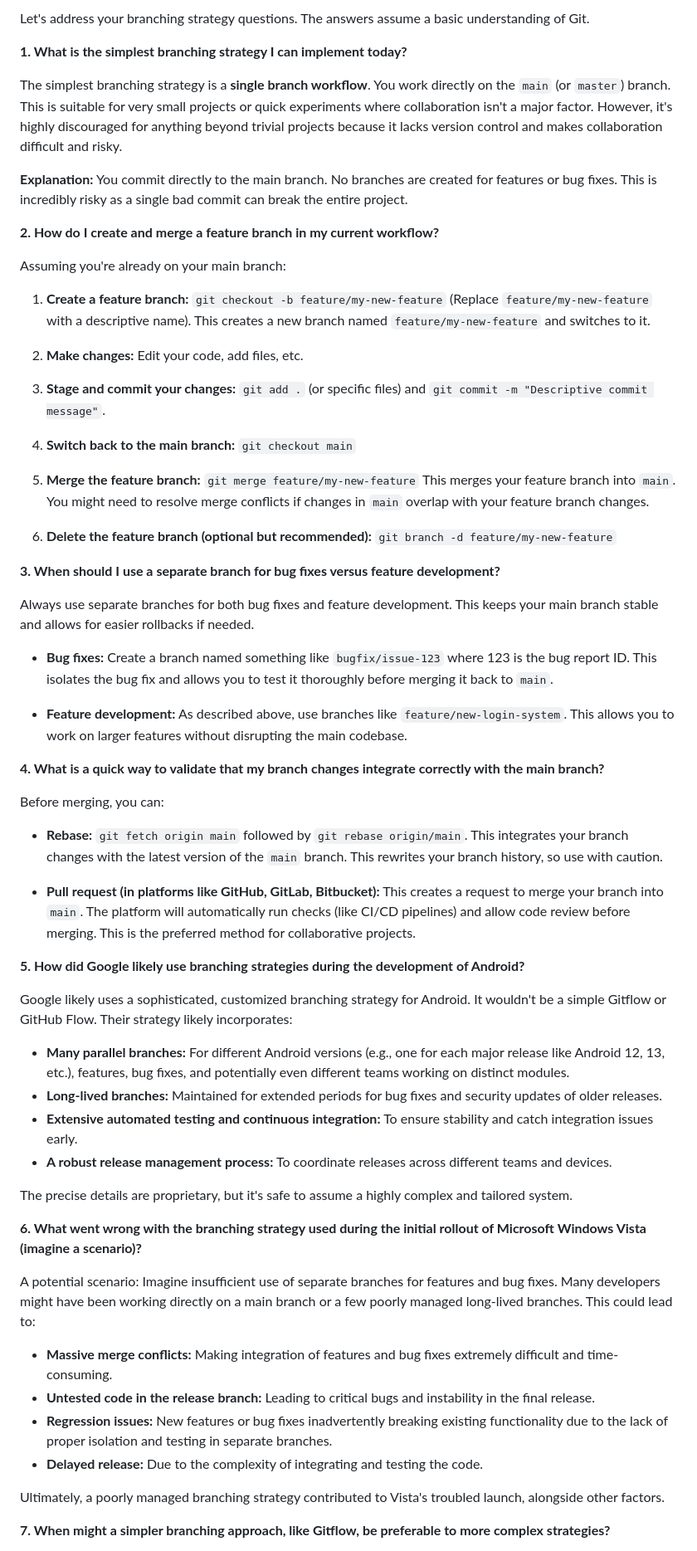
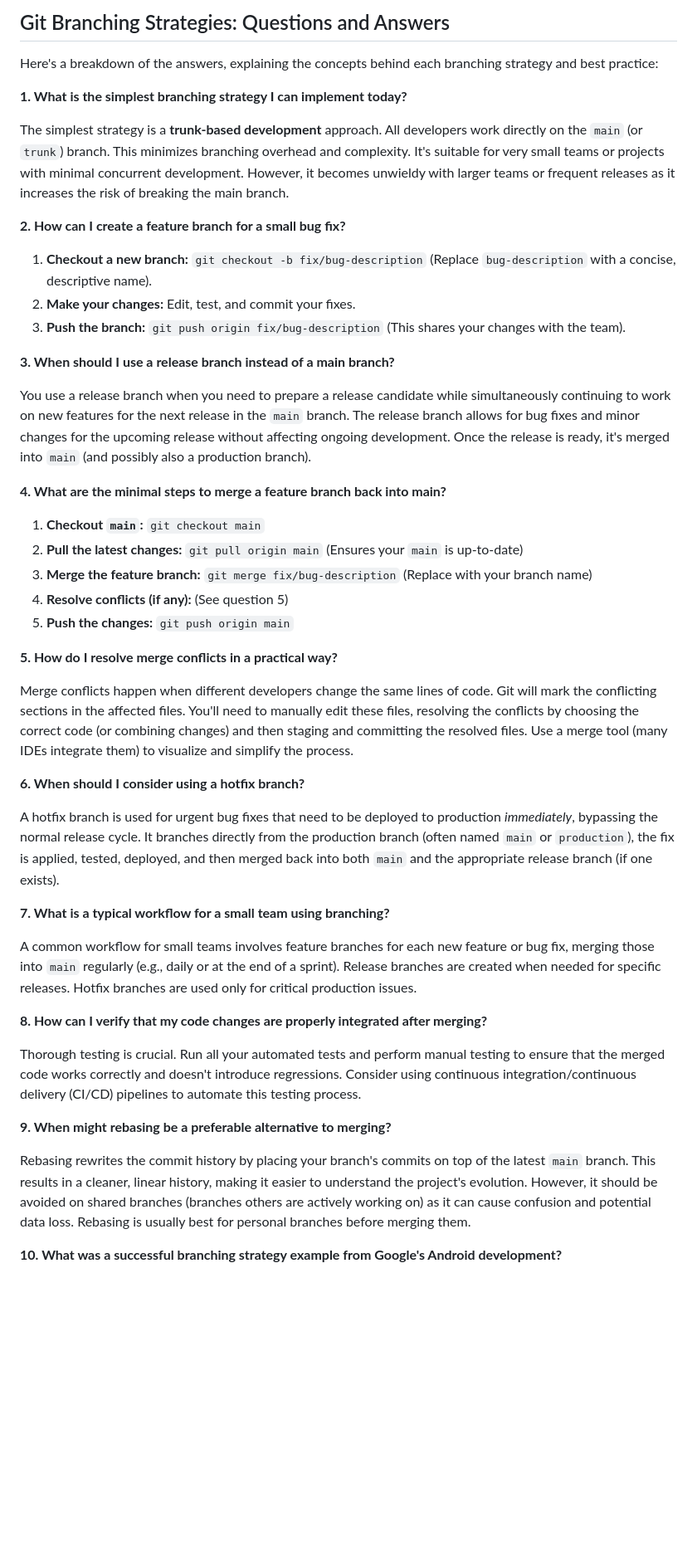
Before and after one commit to Mahefa-MaH/goodbadecode, a Markdown page: TechStack/branching_strategies.md, the part around one of its changes. Shown at 83% size. Rendered like a GitHub page; blank space fills up the shorter version.

Commit message:
Updated TechStack/branching_strategies.md via auto push

```diff
--- a/TechStack/branching_strategies.md
+++ b/TechStack/branching_strategies.md
@@ -1,68 +1,52 @@
-Let's address your branching strategy questions.  The answers assume a basic understanding of Git.
+## Git Branching Strategies: Questions and Answers
+
+Here's a breakdown of the answers, explaining the concepts behind each branching strategy and best practice:
 
 **1. What is the simplest branching strategy I can implement today?**
 
-The simplest branching strategy is a **single branch workflow**.  You work directly on the `main` (or `master`) branch.  This is suitable for very small projects or quick experiments where collaboration isn't a major factor.  However, it's highly discouraged for anything beyond trivial projects because it lacks version control and makes collaboration difficult and risky.
+The simplest strategy is a **trunk-based development** approach.  All developers work directly on the `main` (or `trunk`) branch.  This minimizes branching overhead and complexity.  It's suitable for very small teams or projects with minimal concurrent development.  However, it becomes unwieldy with larger teams or frequent releases as it increases the risk of breaking the main branch.
 
-**Explanation:**  You commit directly to the main branch. No branches are created for features or bug fixes.  This is incredibly risky as a single bad commit can break the entire project.
+**2. How can I create a feature branch for a small bug fix?**
 
-**2. How do I create and merge a feature branch in my current workflow?**
+1. **Checkout a new branch:**  `git checkout -b fix/bug-description` (Replace `bug-description` with a concise, descriptive name).
+2. **Make your changes:** Edit, test, and commit your fixes.
+3. **Push the branch:** `git push origin fix/bug-description` (This shares your changes with the team).
 
-Assuming you're already on your main branch:
+**3. When should I use a release branch instead of a main branch?**
 
-1. **Create a feature branch:** `git checkout -b feature/my-new-feature` (Replace `feature/my-new-feature` with a descriptive name). This creates a new branch named `feature/my-new-feature` and switches to it.
+You use a release branch when you need to prepare a release candidate while simultaneously continuing to work on new features for the next release in the `main` branch.  The release branch allows for bug fixes and minor changes for the upcoming release without affecting ongoing development.  Once the release is ready, it's merged into `main` (and possibly also a production branch).
 
-2. **Make changes:**  Edit your code, add files, etc.
+**4. What are the minimal steps to merge a feature branch back into main?**
 
-3. **Stage and commit your changes:** `git add .` (or specific files) and `git commit -m "Descriptive commit message"`.
+1. **Checkout `main`:** `git checkout main`
+2. **Pull the latest changes:** `git pull origin main` (Ensures your `main` is up-to-date)
+3. **Merge the feature branch:** `git merge fix/bug-description` (Replace with your branch name)
+4. **Resolve conflicts (if any):** (See question 5)
+5. **Push the changes:** `git push origin main`
 
-4. **Switch back to the main branch:** `git checkout main`
+**5. How do I resolve merge conflicts in a practical way?**
 
-5. **Merge the feature branch:** `git merge feature/my-new-feature`  This merges your feature branch into `main`.  You might need to resolve merge conflicts if changes in `main` overlap with your feature branch changes.
-
-6. **Delete the feature branch (optional but recommended):** `git branch -d feature/my-new-feature`
+Merge conflicts happen when different developers change the same lines of code.  Git will mark the conflicting sections in the affected files.  You'll need to manually edit these files, resolving the conflicts by choosing the correct code (or combining changes) and then staging and committing the resolved files. Use a merge tool (many IDEs integrate them) to visualize and simplify the process.
 
 
-**3. When should I use a separate branch for bug fixes versus feature development?**
+**6. When should I consider using a hotfix branch?**
 
-Always use separate branches for both bug fixes and feature development. This keeps your main branch stable and allows for easier rollbacks if needed.
-
-* **Bug fixes:** Create a branch named something like `bugfix/issue-123` where 123 is the bug report ID. This isolates the bug fix and allows you to test it thoroughly before merging it back to `main`.
-
-* **Feature development:** As described above, use branches like `feature/new-login-system`. This allows you to work on larger features without disrupting the main codebase.
+A hotfix branch is used for urgent bug fixes that need to be deployed to production *immediately*, bypassing the normal release cycle.  It branches directly from the production branch (often named `main` or `production`), the fix is applied, tested, deployed, and then merged back into both `main` and the appropriate release branch (if one exists).
 
 
-**4. What is a quick way to validate that my branch changes integrate correctly with the main branch?**
+**7. What is a typical workflow for a small team using branching?**
 
-Before merging, you can:
-
-* **Rebase:** `git fetch origin main` followed by `git rebase origin/main`. This integrates your branch changes with the latest version of the `main` branch.  This rewrites your branch history, so use with caution.
-
-* **Pull request (in platforms like GitHub, GitLab, Bitbucket):**  This creates a request to merge your branch into `main`.  The platform will automatically run checks (like CI/CD pipelines) and allow code review before merging.  This is the preferred method for collaborative projects.
+A common workflow for small teams involves feature branches for each new feature or bug fix, merging those into `main` regularly (e.g., daily or at the end of a sprint).  Release branches are created when needed for specific releases.  Hotfix branches are used only for critical production issues.
 
 
-**5. How did Google likely use branching strategies during the development of Android?**
+**8. How can I verify that my code changes are properly integrated after merging?**
 
-Google likely uses a sophisticated, customized branching strategy for Android.  It wouldn't be a simple Gitflow or GitHub Flow.  Their strategy likely incorporates:
+Thorough testing is crucial.  Run all your automated tests and perform manual testing to ensure that the merged code works correctly and doesn't introduce regressions.  Consider using continuous integration/continuous delivery (CI/CD) pipelines to automate this testing process.
 
-* **Many parallel branches:** For different Android versions (e.g., one for each major release like Android 12, 13, etc.), features, bug fixes, and potentially even different teams working on distinct modules.
-* **Long-lived branches:**  Maintained for extended periods for bug fixes and security updates of older releases.
-* **Extensive automated testing and continuous integration:** To ensure stability and catch integration issues early.
-* **A robust release management process:** To coordinate releases across different teams and devices.
+**9. When might rebasing be a preferable alternative to merging?**
 
-The precise details are proprietary, but it's safe to assume a highly complex and tailored system.
-
-**6. What went wrong with the branching strategy used during the initial rollout of Microsoft Windows Vista (imagine a scenario)?**
-
-A potential scenario:  Imagine insufficient use of separate branches for features and bug fixes.  Many developers might have been working directly on a main branch or a few poorly managed long-lived branches. This could lead to:
-
-* **Massive merge conflicts:** Making integration of features and bug fixes extremely difficult and time-consuming.
-* **Untested code in the release branch:** Leading to critical bugs and instability in the final release.
-* **Regression issues:**  New features or bug fixes inadvertently breaking existing functionality due to the lack of proper isolation and testing in separate branches.
-* **Delayed release:** Due to the complexity of integrating and testing the code.
-
-Ultimately, a poorly managed branching strategy contributed to Vista's troubled launch, alongside other factors.
+Rebasing rewrites the commit history by placing your branch's commits on top of the latest `main` branch. This results in a cleaner, linear history, making it easier to understand the project's evolution.  However, it should be avoided on shared branches (branches others are actively working on) as it can cause confusion and potential data loss.  Rebasing is usually best for personal branches before merging them.
 
 
-**7. When might a simpler branching approach, like Gitflow, be preferable to more complex strategies?**
+**10. What was a successful branching strategy example from Google's Android development?**
 
```
Also changed, not shown: other parts of TechStack/branching_strategies.md (+15 -7 lines).
